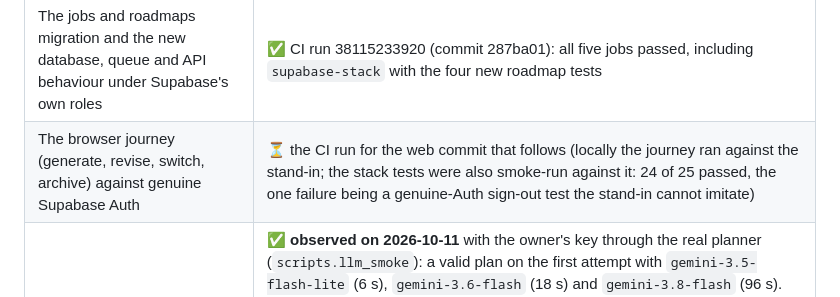
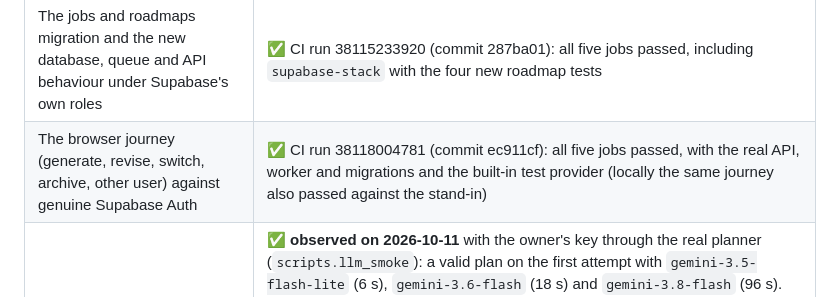
Before and after one commit to Rishicreates20/StudyPilot, a Markdown page: docs/IMPLEMENTATION_PLAN.md, the part around the change. Drawn GitHub-style.

Commit message:
docs: record CI proof of the roadmap browser journey on genuine Supabase
Co-Authored-By: Claude Sonnet 5.5 <noreply@anthropic.com>

```diff
--- a/docs/IMPLEMENTATION_PLAN.md
+++ b/docs/IMPLEMENTATION_PLAN.md
@@ -180,7 +180,7 @@ Sizing is relative, not a calendar promise: M1 is the largest "setup" milestone;
 | The whole flow (create goal → generate → validated plan stored → shown → survives reload → revise → switch versions → archived read-only → another user gets 404) | ✅ observed locally in a real browser against the real API, worker and database, with the **built-in test provider** and a **stand-in for Supabase Auth** |
 | Database rules, queue concurrency, recovery, retries, versions, ownership | ✅ observed locally against PostgreSQL 16 |
 | The jobs and roadmaps migration and the new database, queue and API behaviour under Supabase's own roles | ✅ CI run 38115233920 (commit 287ba01): all five jobs passed, including `supabase-stack` with the four new roadmap tests |
-| The browser journey (generate, revise, switch, archive) against genuine Supabase Auth | ⏳ the CI run for the web commit that follows (locally the journey ran against the stand-in; the stack tests were also smoke-run against it: 24 of 25 passed, the one failure being a genuine-Auth sign-out test the stand-in cannot imitate) |
+| The browser journey (generate, revise, switch, archive, other user) against genuine Supabase Auth | ✅ CI run 38118004781 (commit ec911cf): all five jobs passed, with the real API, worker and migrations and the built-in test provider (locally the same journey also passed against the stand-in) |
 | **A live Gemini call** | ✅ **observed on 2026-10-11** with the owner's key through the real planner (`scripts.llm_smoke`): a valid plan on the first attempt with `gemini-3.5-flash-lite` (6 s), `gemini-3.6-flash` (18 s) and `gemini-3.8-flash` (96 s). Two things were found only by calling the live API and fixed: the docs' `responseFormat` request shape is rejected (the adapter now sends `responseMimeType` + `responseJsonSchema`), and a schema containing `maxItems` gets a bare 400 (it is no longer sent). The default model is `gemini-3.6-flash`. |
 | Quality of real plans (topic choice, pacing, language) | ⏳ a real plan validates against every rule, but a person has not yet read one for quality, and only English was tried |
 
```
Also changed, not shown: docs/SUPABASE_SETUP.md (+1 -1 lines).
